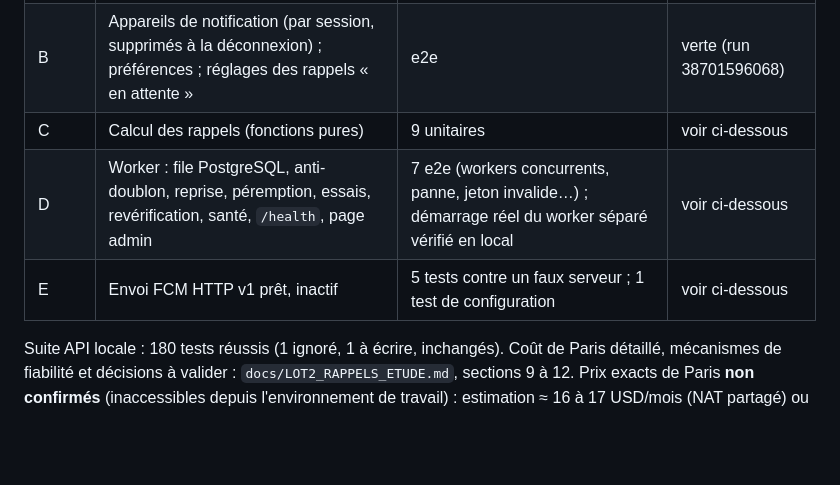
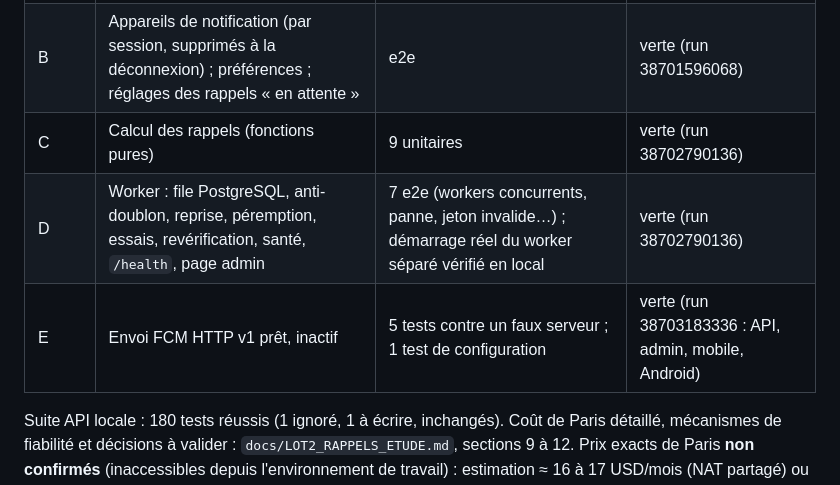
Before and after one commit to djannigraphi-prog/Bim, a Markdown page: PROJECT_STATUS.md, the part around the change. Drawn GitHub-style; blank space fills up the shorter version.

Commit message:
PROJECT_STATUS : CI des étapes C à E vertes
Co-Authored-By: Claude Opus 5.5 <noreply@anthropic.com>
Claude-Session: https://claude.ai/code/session_016WKuFxRDNC81FbMRt6sjMz

```diff
--- a/PROJECT_STATUS.md
+++ b/PROJECT_STATUS.md
@@ -83,9 +83,9 @@ Cadre : développement autorisé s'il n'engage aucune dépense et ne dépend d'a
 | --- | --- | --- | --- |
 | A | Fuseau horaire par personne ; « aujourd'hui » à l'heure locale (projets, photos, signalements) | unitaires + e2e | verte (run 38701596068) |
 | B | Appareils de notification (par session, supprimés à la déconnexion) ; préférences ; réglages des rappels « en attente » | e2e | verte (run 38701596068) |
-| C | Calcul des rappels (fonctions pures) | 9 unitaires | voir ci-dessous |
-| D | Worker : file PostgreSQL, anti-doublon, reprise, péremption, essais, revérification, santé, `/health`, page admin | 7 e2e (workers concurrents, panne, jeton invalide…) ; démarrage réel du worker séparé vérifié en local | voir ci-dessous |
-| E | Envoi FCM HTTP v1 prêt, inactif | 5 tests contre un faux serveur ; 1 test de configuration | voir ci-dessous |
+| C | Calcul des rappels (fonctions pures) | 9 unitaires | verte (run 38702790136) |
+| D | Worker : file PostgreSQL, anti-doublon, reprise, péremption, essais, revérification, santé, `/health`, page admin | 7 e2e (workers concurrents, panne, jeton invalide…) ; démarrage réel du worker séparé vérifié en local | verte (run 38702790136) |
+| E | Envoi FCM HTTP v1 prêt, inactif | 5 tests contre un faux serveur ; 1 test de configuration | verte (run 38703183336 : API, admin, mobile, Android) |
 
 Suite API locale : 180 tests réussis (1 ignoré, 1 à écrire, inchangés). Coût de Paris détaillé, mécanismes de fiabilité et décisions à valider : `docs/LOT2_RAPPELS_ETUDE.md`, sections 9 à 12. Prix exacts de Paris **non confirmés** (inaccessibles depuis l'environnement de travail) : estimation ≈ 16 à 17 USD/mois (NAT partagé) ou ≈ 23 à 24 USD/mois (adresses publiques), à confirmer avec le calculateur AWS avant toute activation.
 
```
